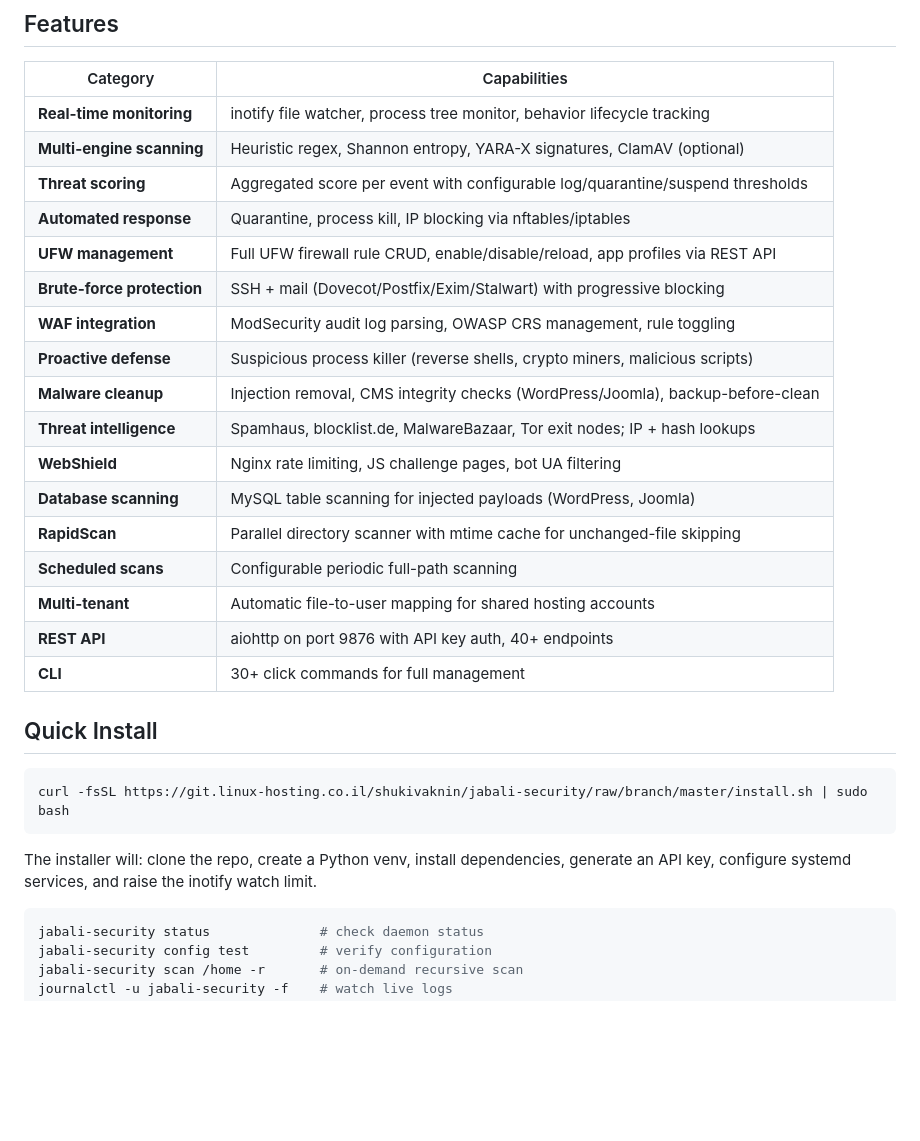
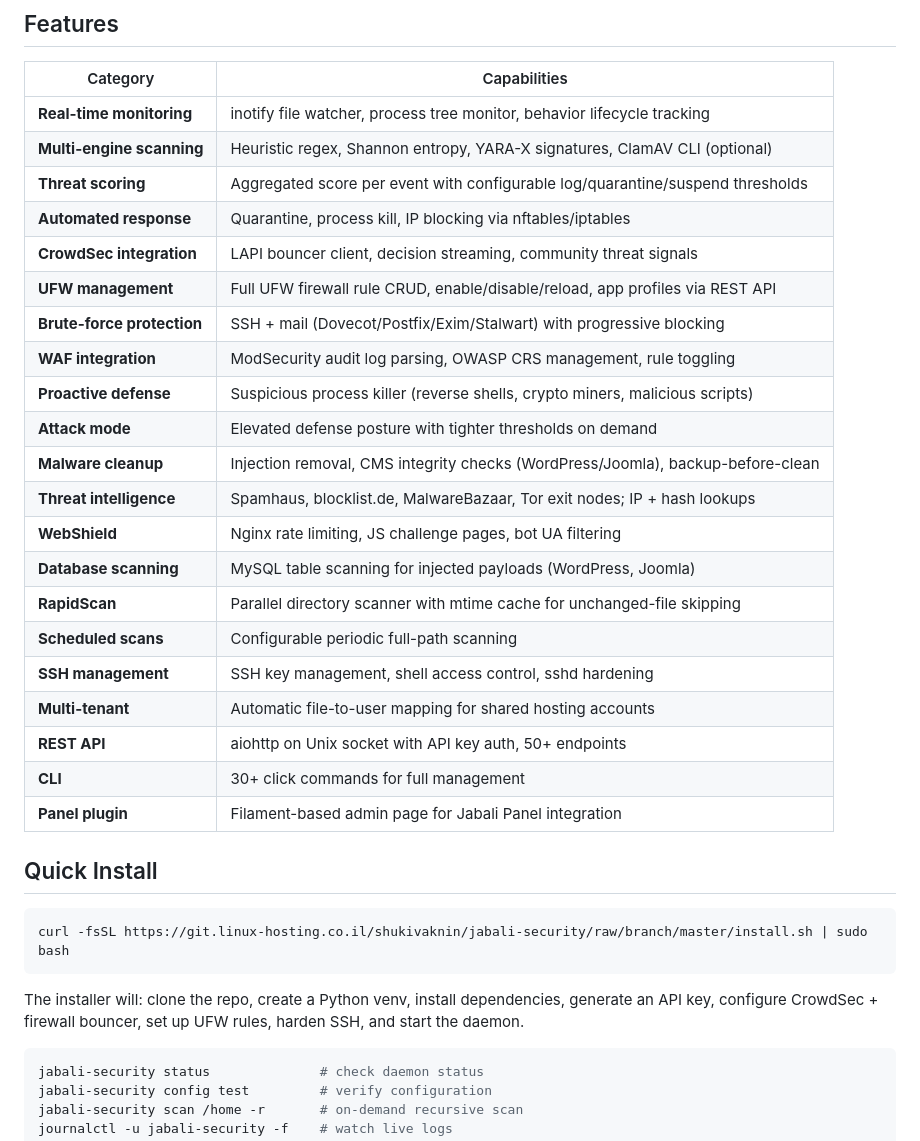
Before and after one commit to shukiv/jabali-security, a Markdown page: README.md, the part around one of its changes. Drawn GitHub-style; blank space fills up the shorter version.

````diff
--- a/README.md
+++ b/README.md
@@ -16,22 +10,26 @@ A lightweight, panel-agnostic alternative to Imunify360.
 | Category | Capabilities |
 |---|---|
 | **Real-time monitoring** | inotify file watcher, process tree monitor, behavior lifecycle tracking |
-| **Multi-engine scanning** | Heuristic regex, Shannon entropy, YARA-X signatures, ClamAV (optional) |
+| **Multi-engine scanning** | Heuristic regex, Shannon entropy, YARA-X signatures, ClamAV CLI (optional) |
 | **Threat scoring** | Aggregated score per event with configurable log/quarantine/suspend thresholds |
 | **Automated response** | Quarantine, process kill, IP blocking via nftables/iptables |
+| **CrowdSec integration** | LAPI bouncer client, decision streaming, community threat signals |
 | **UFW management** | Full UFW firewall rule CRUD, enable/disable/reload, app profiles via REST API |
 | **Brute-force protection** | SSH + mail (Dovecot/Postfix/Exim/Stalwart) with progressive blocking |
 | **WAF integration** | ModSecurity audit log parsing, OWASP CRS management, rule toggling |
 | **Proactive defense** | Suspicious process killer (reverse shells, crypto miners, malicious scripts) |
+| **Attack mode** | Elevated defense posture with tighter thresholds on demand |
 | **Malware cleanup** | Injection removal, CMS integrity checks (WordPress/Joomla), backup-before-clean |
 | **Threat intelligence** | Spamhaus, blocklist.de, MalwareBazaar, Tor exit nodes; IP + hash lookups |
 | **WebShield** | Nginx rate limiting, JS challenge pages, bot UA filtering |
 | **Database scanning** | MySQL table scanning for injected payloads (WordPress, Joomla) |
 | **RapidScan** | Parallel directory scanner with mtime cache for unchanged-file skipping |
 | **Scheduled scans** | Configurable periodic full-path scanning |
+| **SSH management** | SSH key management, shell access control, sshd hardening |
 | **Multi-tenant** | Automatic file-to-user mapping for shared hosting accounts |
-| **REST API** | aiohttp on port 9876 with API key auth, 40+ endpoints |
+| **REST API** | aiohttp on Unix socket with API key auth, 50+ endpoints |
 | **CLI** | 30+ click commands for full management |
+| **Panel plugin** | Filament-based admin page for Jabali Panel integration |
 
 ## Quick Install
 
@@ -39,7 +37,7 @@ A lightweight, panel-agnostic alternative to Imunify360.
 curl -fsSL https://git.linux-hosting.co.il/shukivaknin/jabali-security/raw/branch/master/install.sh | sudo bash
 ```
 
-The installer will: clone the repo, create a Python venv, install dependencies, generate an API key, configure systemd services, and raise the inotify watch limit.
+The installer will: clone the repo, create a Python venv, install dependencies, generate an API key, configure CrowdSec + firewall bouncer, set up UFW rules, harden SSH, and start the daemon.
 
 ```bash
 jabali-security status              # check daemon status
````
Also changed, not shown: other parts of README.md (+54 -43 lines).
